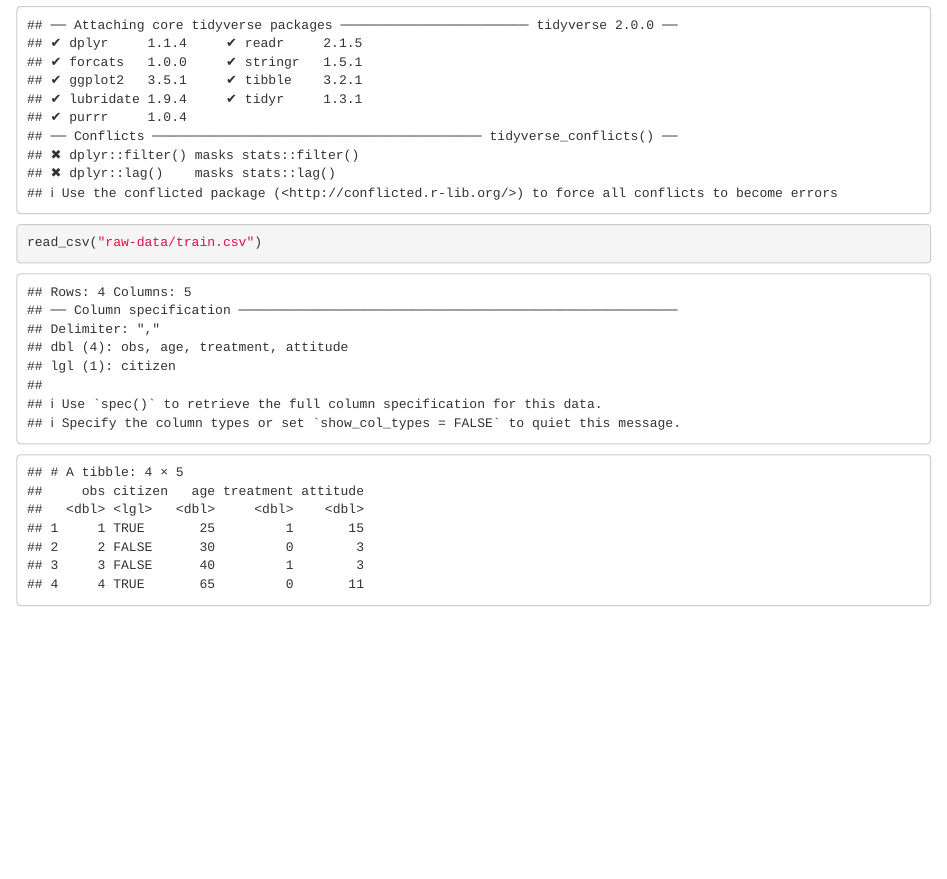
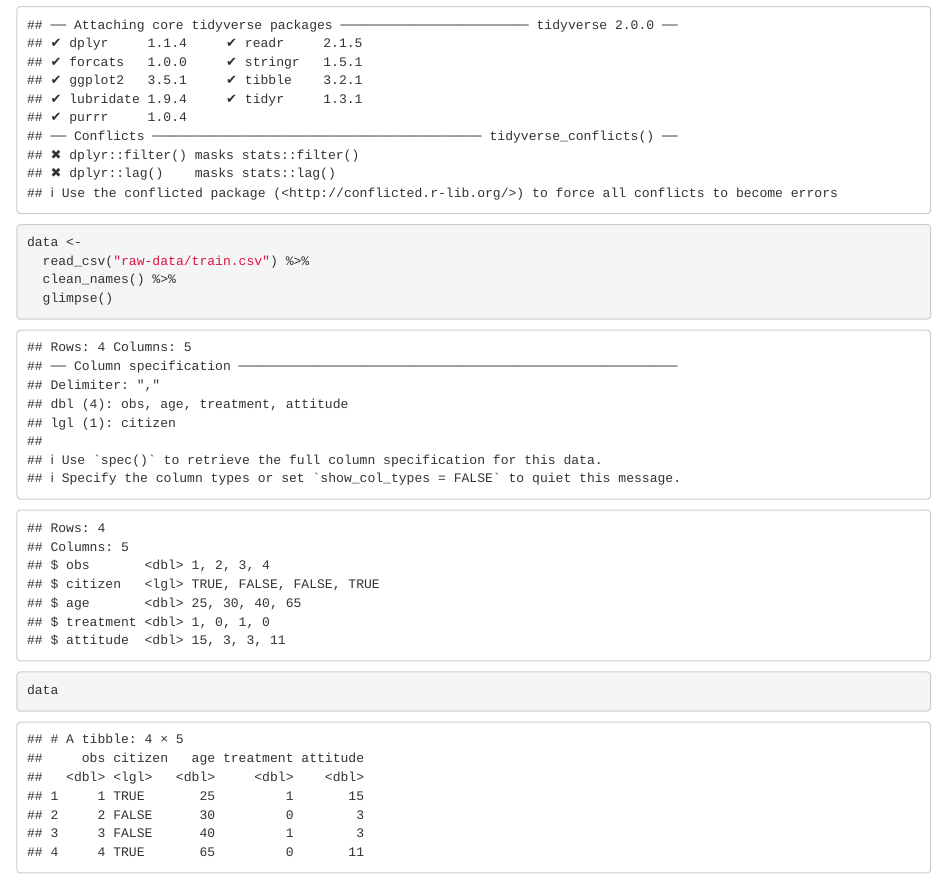
Before and after one commit to mitsuelisa/class-shiny-example, an R Markdown document (Pair_Progamming.Rmd): the page in a window 1100 px wide, from 210 px down. Rendered offline with R 4.5, knitr and Pandoc, with nearby package versions; column names are cleaned by a stand-in for the janitor package.

Commit message:
i edited your code mitsue

````diff
--- a/Pair_Progamming.Rmd
+++ b/Pair_Progamming.Rmd
@@ -15,6 +15,10 @@ library(janitor)
 library(readxl)
 library(tidyverse)
 
-read_csv("raw-data/train.csv")
+data <-
+  read_csv("raw-data/train.csv") %>%
+  clean_names() %>%
+  glimpse()
 
+data
 ```
````
